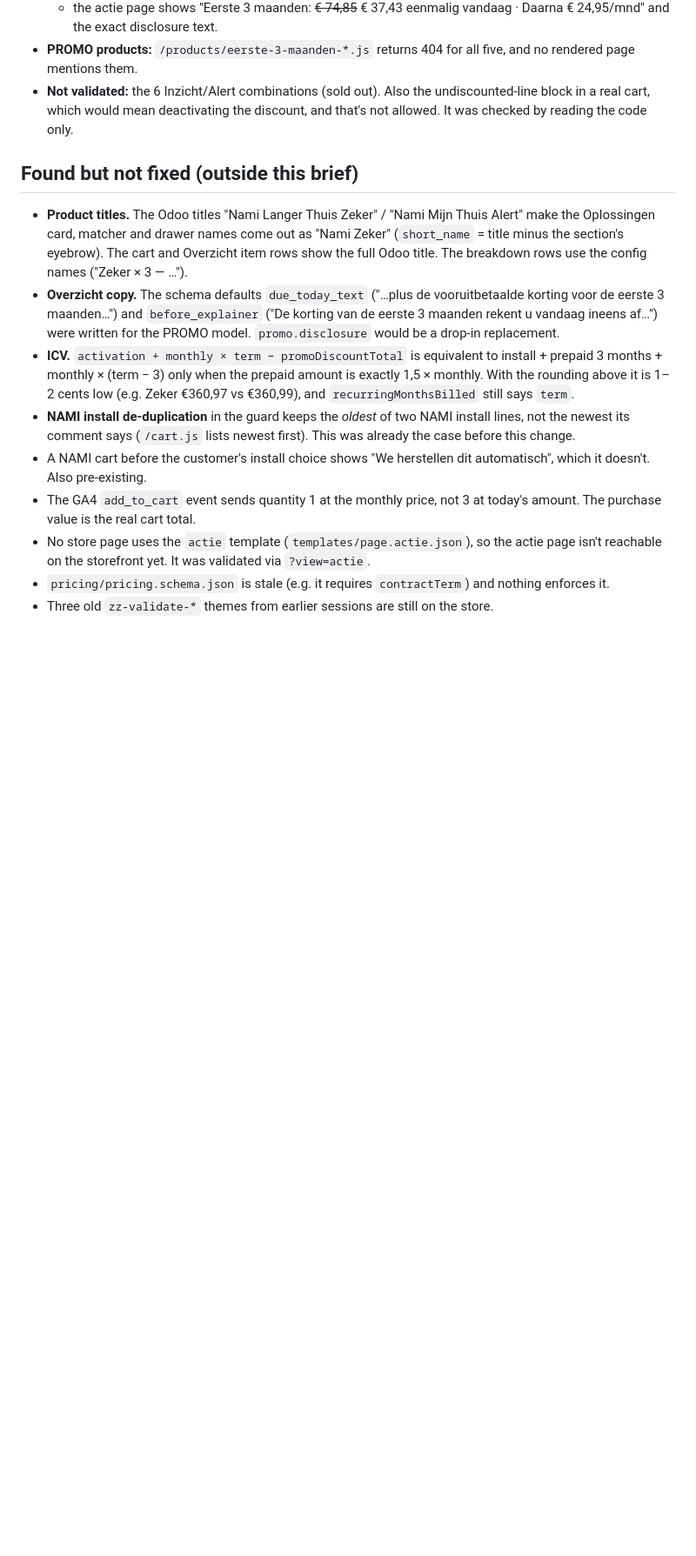
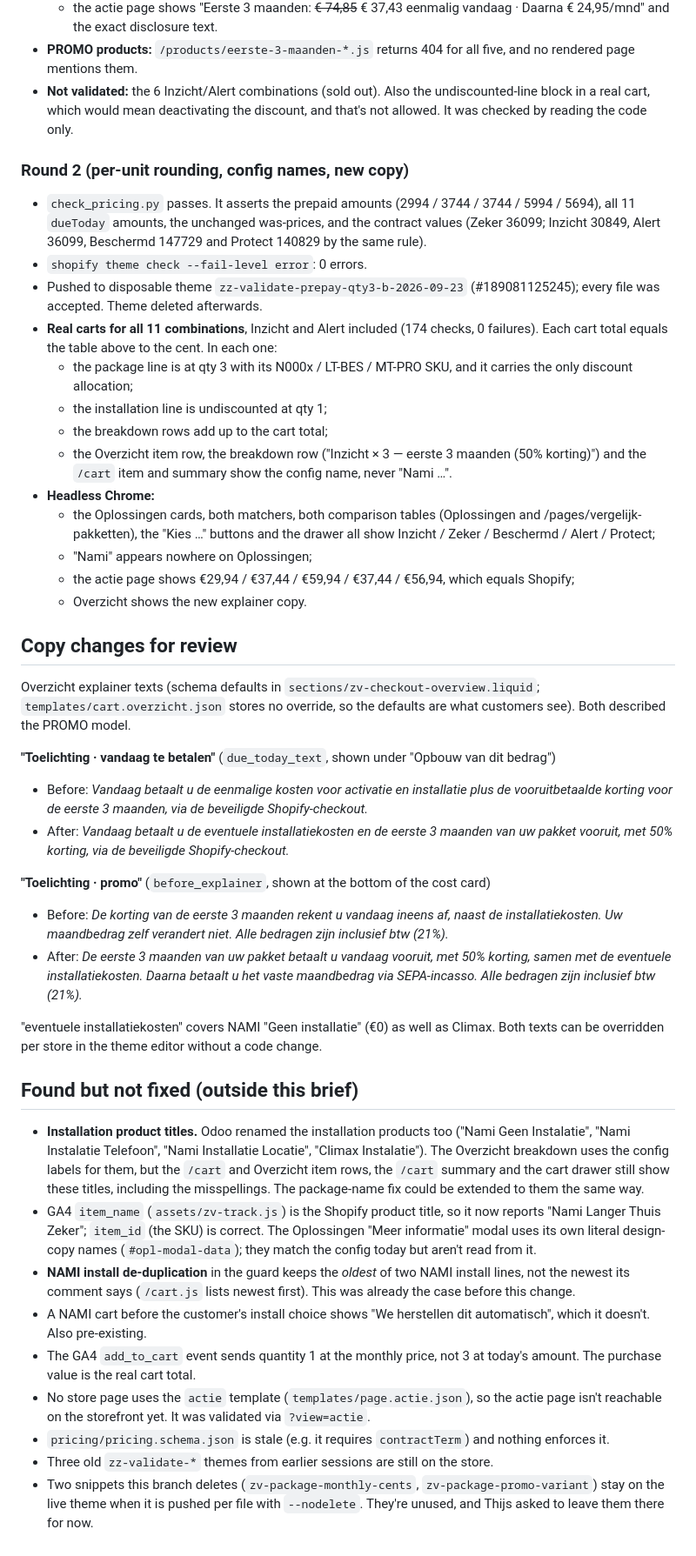
Before and after one commit to thijs-enbition/Zoveilig-Test-shopify, a Markdown page: docs/prepay-qty3-2026-09-23.md, the part around one of its changes. Shown at 87% size. Rendered like a GitHub page; blank space fills up the shorter version.

```diff
--- a/docs/prepay-qty3-2026-09-23.md
+++ b/docs/prepay-qty3-2026-09-23.md
@@ -192,20 +205,63 @@ discount down (e.g. €12,475 → €12,47 off), and multiplies by 3. Each unit
   in a real cart, which would mean deactivating the discount, and that's not allowed. It was
   checked by reading the code only.
 
+### Round 2 (per-unit rounding, config names, new copy)
+
+- `check_pricing.py` passes. It asserts the prepaid amounts (2994 / 3744 / 3744 / 5994 / 5694),
+  all 11 `dueToday` amounts, the unchanged was-prices, and the contract values (Zeker 36099;
+  Inzicht 30849, Alert 36099, Beschermd 147729 and Protect 140829 by the same rule).
+- `shopify theme check --fail-level error`: 0 errors.
+- Pushed to disposable theme `zz-validate-prepay-qty3-b-2026-09-23` (#189081125245); every file
+  was accepted. Theme deleted afterwards.
+- **Real carts for all 11 combinations**, Inzicht and Alert included (174 checks, 0 failures).
+  Each cart total equals the table above to the cent. In each one:
+  - the package line is at qty 3 with its N000x / LT-BES / MT-PRO SKU, and it carries the only
+    discount allocation;
+  - the installation line is undiscounted at qty 1;
+  - the breakdown rows add up to the cart total;
+  - the Overzicht item row, the breakdown row ("Inzicht × 3 — eerste 3 maanden (50% korting)")
+    and the `/cart` item and summary show the config name, never "Nami …".
+- **Headless Chrome:**
+  - the Oplossingen cards, both matchers, both comparison tables (Oplossingen and
+    /pages/vergelijk-pakketten), the "Kies …" buttons and the drawer all show Inzicht / Zeker /
+    Beschermd / Alert / Protect;
+  - "Nami" appears nowhere on Oplossingen;
+  - the actie page shows €29,94 / €37,44 / €59,94 / €37,44 / €56,94, which equals Shopify;
+  - Overzicht shows the new explainer copy.
+
+## Copy changes for review
+
+Overzicht explainer texts (schema defaults in `sections/zv-checkout-overview.liquid`;
+`templates/cart.overzicht.json` stores no override, so the defaults are what customers see).
+Both described the PROMO model.
+
+**"Toelichting · vandaag te betalen"** (`due_today_text`, shown under "Opbouw van dit bedrag")
+- Before: *Vandaag betaalt u de eenmalige kosten voor activatie en installatie plus de
+  vooruitbetaalde korting voor de eerste 3 maanden, via de beveiligde Shopify-checkout.*
+- After: *Vandaag betaalt u de eventuele installatiekosten en de eerste 3 maanden van uw pakket
+  vooruit, met 50% korting, via de beveiligde Shopify-checkout.*
+
+**"Toelichting · promo"** (`before_explainer`, shown at the bottom of the cost card)
+- Before: *De korting van de eerste 3 maanden rekent u vandaag ineens af, naast de
+  installatiekosten. Uw maandbedrag zelf verandert niet. Alle bedragen zijn inclusief btw (21%).*
+- After: *De eerste 3 maanden van uw pakket betaalt u vandaag vooruit, met 50% korting, samen met
+  de eventuele installatiekosten. Daarna betaalt u het vaste maandbedrag via SEPA-incasso. Alle
+  bedragen zijn inclusief btw (21%).*
+
+"eventuele installatiekosten" covers NAMI "Geen installatie" (€0) as well as Climax. Both texts
+can be overridden per store in the theme editor without a code change.
+
 ## Found but not fixed (outside this brief)
 
-- **Product titles.** The Odoo titles "Nami Langer Thuis Zeker" / "Nami Mijn Thuis Alert" make
-  the Oplossingen card, matcher and drawer names come out as "Nami  Zeker" (`short_name` = title
-  minus the section's eyebrow). The cart and Overzicht item rows show the full Odoo title. The
-  breakdown rows use the config names ("Zeker × 3 — …").
-- **Overzicht copy.** The schema defaults `due_today_text` ("…plus de vooruitbetaalde korting voor
-  de eerste 3 maanden…") and `before_explainer` ("De korting van de eerste 3 maanden rekent u
-  vandaag ineens af…") were written for the PROMO model. `promo.disclosure` would be a drop-in
-  replacement.
-- **ICV.** `activation + monthly × term − promoDiscountTotal` is equivalent to install + prepaid 3
-  months + monthly × (term − 3) only when the prepaid amount is exactly 1,5 × monthly. With the
-  rounding above it is 1–2 cents low (e.g. Zeker €360,97 vs €360,99), and `recurringMonthsBilled`
-  still says `term`.
+- **Installation product titles.** Odoo renamed the installation products too ("Nami Geen
+  Instalatie", "Nami Instalatie Telefoon", "Nami Installatie Locatie", "Climax Instalatie"). The
+  Overzicht breakdown uses the config labels for them, but the `/cart` and Overzicht item rows,
+  the `/cart` summary and the cart drawer still show these titles, including the misspellings.
+  The package-name fix could be extended to them the same way.
+- GA4 `item_name` (`assets/zv-track.js`) is the Shopify product title, so it now reports "Nami
+  Langer Thuis Zeker"; `item_id` (the SKU) is correct. The Oplossingen "Meer informatie" modal
+  uses its own literal design-copy names (`#opl-modal-data`); they match the config today but
+  aren't read from it.
 - **NAMI install de-duplication** in the guard keeps the *oldest* of two NAMI install lines, not
   the newest its comment says (`/cart.js` lists newest first). This was already the case before
   this change.
@@ -217,3 +273,6 @@ discount down (e.g. €12,475 → €12,47 off), and multiplies by 3. Each unit
   reachable on the storefront yet. It was validated via `?view=actie`.
 - `pricing/pricing.schema.json` is stale (e.g. it requires `contractTerm`) and nothing enforces it.
 - Three old `zz-validate-*` themes from earlier sessions are still on the store.
+- Two snippets this branch deletes (`zv-package-monthly-cents`, `zv-package-promo-variant`) stay
+  on the live theme when it is pushed per file with `--nodelete`. They're unused, and Thijs
+  asked to leave them there for now.
```
Also changed, not shown: other parts of docs/prepay-qty3-2026-09-23.md (+40 -27 lines), CLAUDE.md (+14 -5 lines).
